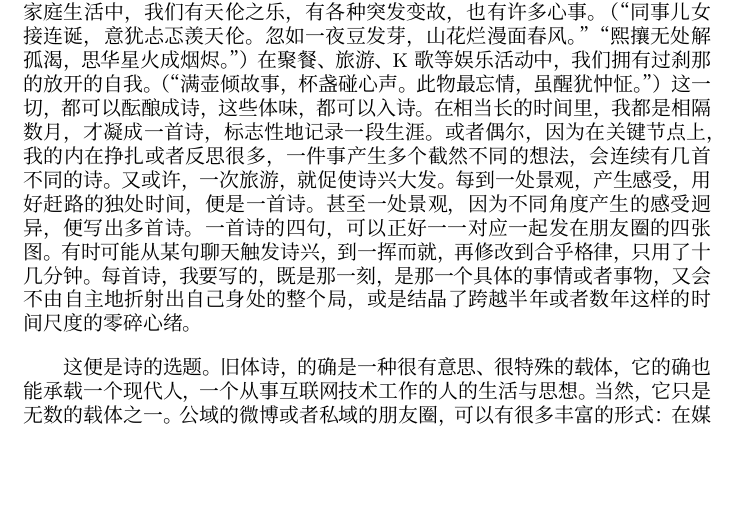
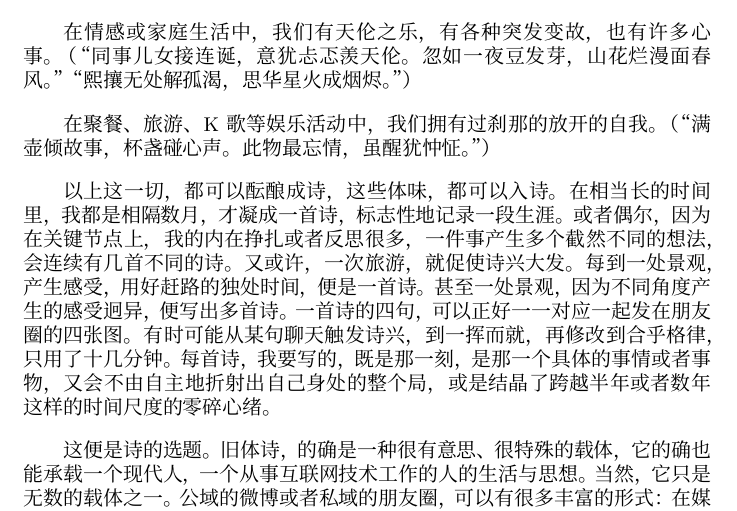
Before and after one commit to utensil/poems, a LaTeX document (main.tex): part of page 35 of 40, cut so that both start at the same text, the shorter picture padded with empty space. Compiled offline with XeLaTeX; a missing font is replaced by an installed copy or a similar font.

Commit message:
代后记文字格式微调

```diff
--- a/main.tex
+++ b/main.tex
@@ -1252,4 +1252,3 @@ For every tatter in its mortal dress.
 
 不重字的规则，我一直都特别在意，每一首都坚持。全诗中用字不能重复，诗中原则上不能出现标题中有的字。对于要描写的事物和情感，我们不要直接呼唤它的名字。诗中处处出现它的影子，但就是不要直接出现它的本体。意思可以重复，形成结构性的呼应，但其形态必须变幻。新诗、长诗、歌词或者《诗经》，更适合咏叹式的冗余重复，但旧体诗在绝大多数情况下不适合。唯一允许的例外，是使用叠字的连绵词，或者顶针结构，但适合的场景极为罕见，也可能会冲淡诗的浓度。
 
-“诗言志。”“文章憎命达。”“诗歌是生命的自然流淌。”工作中的我们，已经远离了少年时代的理想、情结、或者拥有其他名字的初心，但也从未忘却，偶尔燃起愿景、豪情或是洒脱。（“倾采思量行果决，步子错落渐有致。”“临渊望岸纵身跃，漠荒岭峻向北星。”“沧粟漂萍负块垒，不如一骑驰心野。”）在压力巨大的工作中，我们会遇到许多挫折。（“殚精竭虑周不全，连迭赶忙未如期。”“一章功成万牍耽，载愿千钧辙痕浅。”）在职业生涯的发展中，我们会遇到困顿与曲折，也会面临需要勇气的抉择。（“鞘藏温养愈敛涵，逢境但出破长空。”“狡兔恋窟伤末途，勇往兼济未可知。”）在人际关系中，我们有伤心和温暖的时刻。（“誓绝因庸疑误己，择伙践志斩荆棘。”“执事当惜眼前伴，共历契心战相许。”）在情感或家庭生活中，我们有天伦之乐，有各种突发变故，也有许多心事。（“同事儿女接连诞，意犹忐忑羡天伦。忽如一夜豆发芽，山花烂漫面春风。”“熙攘无处解孤渴，思华星火成烟烬。”）在聚餐、旅游、K歌等娱乐活动中，我们拥有过刹那的放开的自我。（“满壶倾故事，杯盏碰心声。此物最忘情，虽醒犹忡怔。”）这一切，都可以酝酿成诗，这些体味，都可以入诗。在相当长的时间里，我都是相隔数月，才凝成一首诗，标志性地记录一段生涯。或者偶尔，因为在关键节点上，我的内在挣扎或者反思很多，一件事产生多个截然不同的想法，会连续有几首不同的诗。又或许，一次旅游，就促使诗兴大发。每到一处景观，产生感受，用好赶路的独处时间，便是一首诗。甚至一处景观，因为不同角度产生的感受迥异，便写出多首诗。一首诗的四句，可以正好一一对应一起发在朋友圈的四张图。有时可能从某句聊天触发诗兴，到一挥而就，再修改到合乎格律，只用了十几分钟。每首诗，我要写的，既是那一刻，是那一个具体的事情或者事物，又会不由自主地折射出自己身处的整个局，或是结晶了跨越半年或者数年这样的时间尺度的零碎心绪。
@@ -1256,3 +1261,10 @@ For every tatter in its mortal dress.
+在人际关系中，我们有伤心和温暖的时刻。（“誓绝因庸疑误己，择伙践志斩荆棘。” “执事当惜眼前伴，共历契心战相许。”）
+
+在情感或家庭生活中，我们有天伦之乐，有各种突发变故，也有许多心事。（“同事儿女接连诞，意犹忐忑羡天伦。忽如一夜豆发芽，山花烂漫面春风。” “熙攘无处解孤渴，思华星火成烟烬。”）
+
+在聚餐、旅游、K歌等娱乐活动中，我们拥有过刹那的放开的自我。（“满壶倾故事，杯盏碰心声。此物最忘情，虽醒犹忡怔。”）
+
+以上这一切，都可以酝酿成诗，这些体味，都可以入诗。在相当长的时间里，我都是相隔数月，才凝成一首诗，标志性地记录一段生涯。或者偶尔，因为在关键节点上，我的内在挣扎或者反思很多，一件事产生多个截然不同的想法，会连续有几首不同的诗。又或许，一次旅游，就促使诗兴大发。每到一处景观，产生感受，用好赶路的独处时间，便是一首诗。甚至一处景观，因为不同角度产生的感受迥异，便写出多首诗。一首诗的四句，可以正好一一对应一起发在朋友圈的四张图。有时可能从某句聊天触发诗兴，到一挥而就，再修改到合乎格律，只用了十几分钟。每首诗，我要写的，既是那一刻，是那一个具体的事情或者事物，又会不由自主地折射出自己身处的整个局，或是结晶了跨越半年或者数年这样的时间尺度的零碎心绪。
 
 这便是诗的选题。旧体诗，的确是一种很有意思、很特殊的载体，它的确也能承载一个现代人，一个从事互联网技术工作的人的生活与思想。当然，它只是无数的载体之一。公域的微博或者私域的朋友圈，可以有很多丰富的形式：在媒体上，可以有照片、视频、音乐；在文本上，可以有短句，可以有散文，可以有新诗，可以有旧体诗，可以有英语或者法语，还可以有UnicodeArt或者Emoji。在这个光怪陆离的世界中，旧体诗可以有它的一个位置，一个像茶一样的位置，成为我们日常表达的一部分，观照自我和世界。
 
```
Also changed, not shown: main.tex (6 more changed lines).
